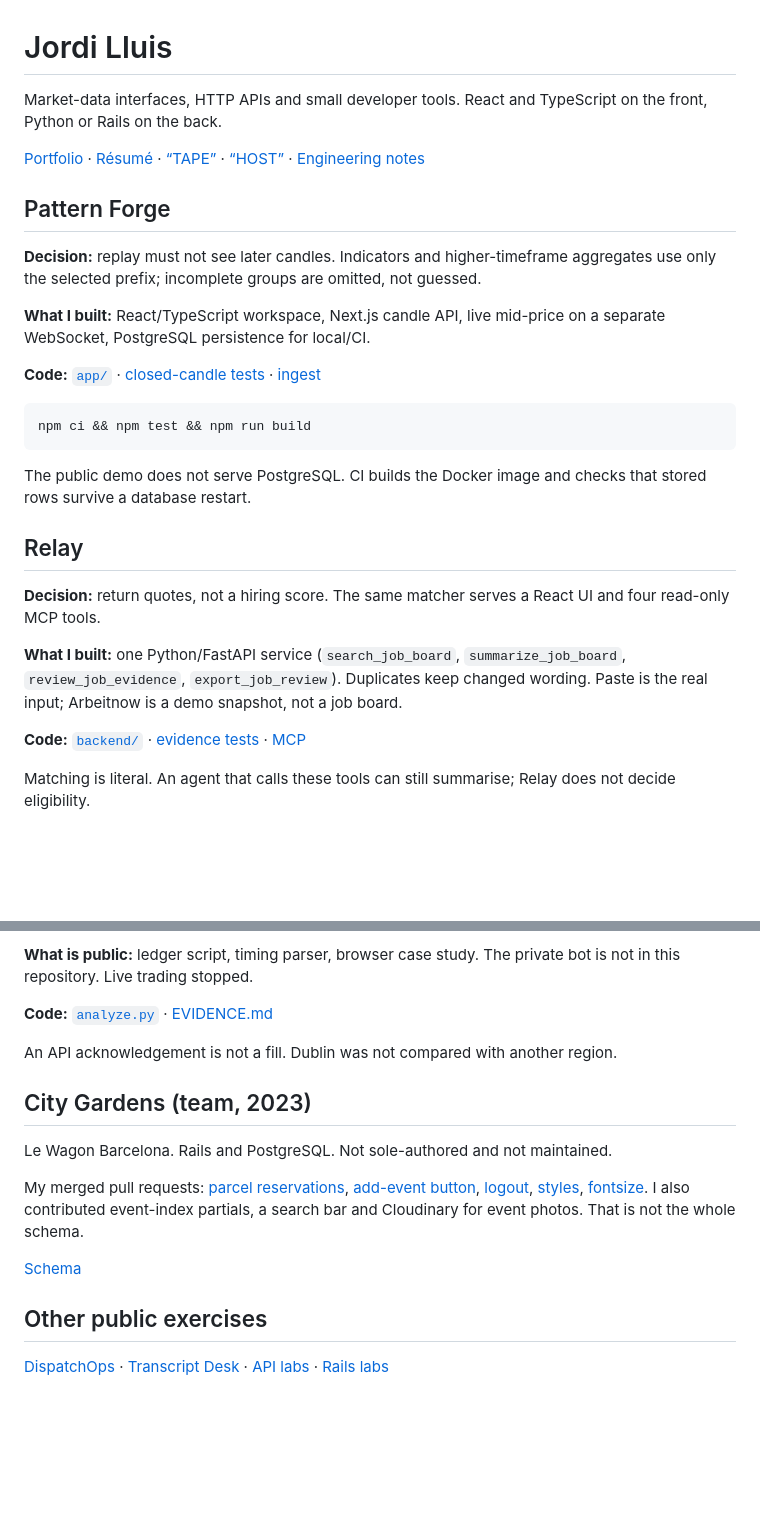
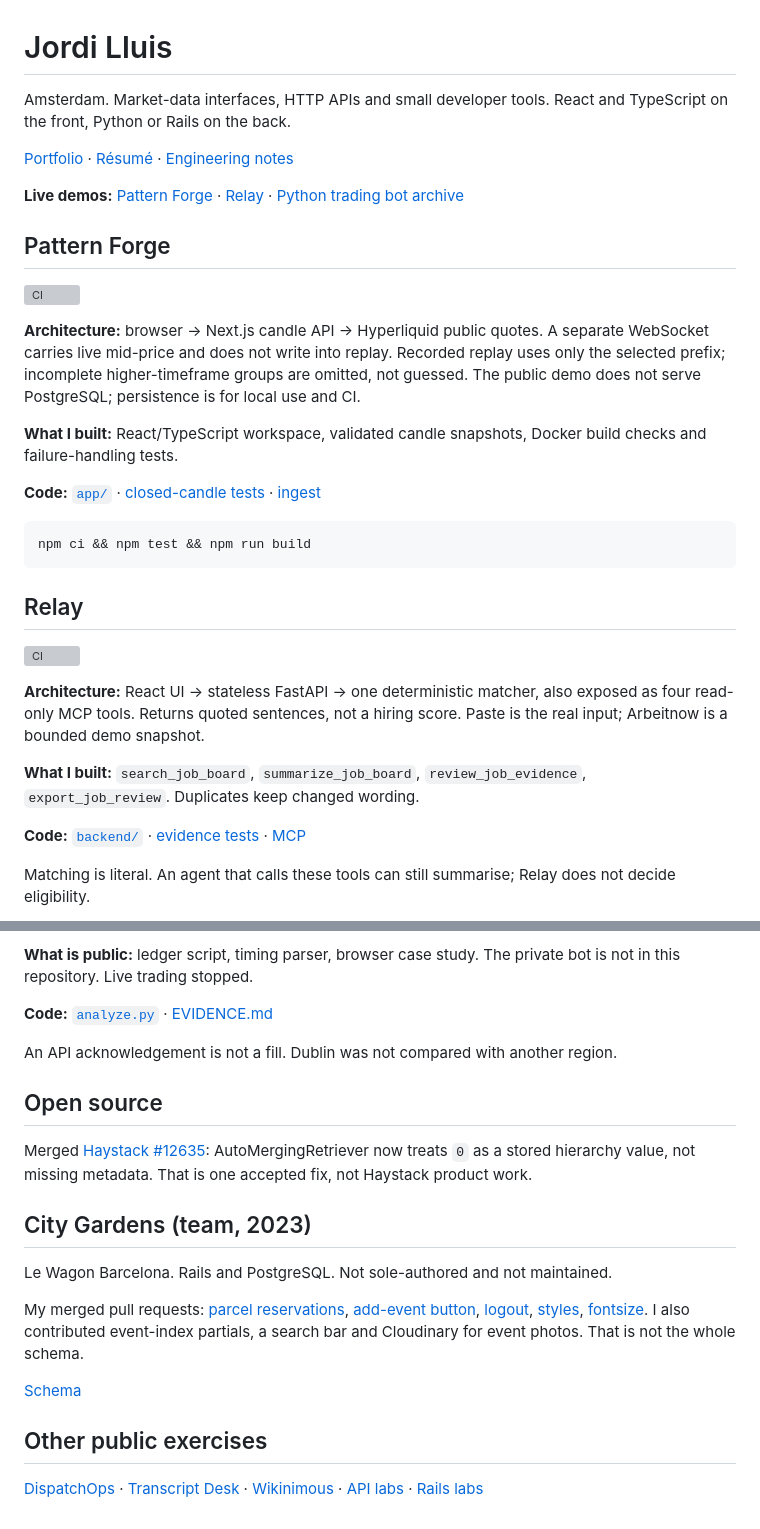
Before and after one commit to coder058/coder058, a Markdown page: README.md, 2 parts joined by grey strips. GitHub-like rendering; blank space fills up the shorter version; grey boxes are pictures that could not be loaded.

Commit message:
Lead the profile README with live demos, CI, and one Haystack merge.

````diff
--- a/README.md
+++ b/README.md
@@ -1,14 +1,18 @@
 # Jordi Lluis
 
-Market-data interfaces, HTTP APIs and small developer tools. React and TypeScript on the front, Python or Rails on the back.
+Amsterdam. Market-data interfaces, HTTP APIs and small developer tools. React and TypeScript on the front, Python or Rails on the back.
 
-[Portfolio](https://coder058.github.io/profile/) · [Résumé](https://coder058.github.io/profile/resume.html) · [“TAPE”](https://coder058.github.io/profile/tape/) · [“HOST”](https://coder058.github.io/profile/host/) · [Engineering notes](ENGINEERING.md)
+[Portfolio](https://coder058.github.io/profile/) · [Résumé](https://coder058.github.io/profile/resume.html) · [Engineering notes](ENGINEERING.md)
+
+**Live demos:** [Pattern Forge](https://pattern-forge-five.vercel.app/) · [Relay](https://relay-ten-zeta.vercel.app/) · [Python trading bot archive](https://polybow-archive.vercel.app/)
 
 ## Pattern Forge
 
-**Decision:** replay must not see later candles. Indicators and higher-timeframe aggregates use only the selected prefix; incomplete groups are omitted, not guessed.
+[![CI](https://github.com/coder058/pattern-forge/actions/workflows/check.yml/badge.svg)](https://github.com/coder058/pattern-forge/actions/workflows/check.yml)
 
-**What I built:** React/TypeScript workspace, Next.js candle API, live mid-price on a separate WebSocket, PostgreSQL persistence for local/CI.
+**Architecture:** browser → Next.js candle API → Hyperliquid public quotes. A separate WebSocket carries live mid-price and does not write into replay. Recorded replay uses only the selected prefix; incomplete higher-timeframe groups are omitted, not guessed. The public demo does not serve PostgreSQL; persistence is for local use and CI.
+
+**What I built:** React/TypeScript workspace, validated candle snapshots, Docker build checks and failure-handling tests.
 
 **Code:** [`app/`](https://github.com/coder058/pattern-forge/tree/main/app) · [closed-candle tests](https://github.com/coder058/pattern-forge/blob/main/tests/public-market.test.mjs) · [ingest](https://github.com/coder058/pattern-forge/tree/main/ingest)
 
@@ -16,13 +20,13 @@ Market-data interfaces, HTTP APIs and small developer tools. React and TypeScrip
 npm ci && npm test && npm run build
 ```
 
-The public demo does not serve PostgreSQL. CI builds the Docker image and checks that stored rows survive a database restart.
-
 ## Relay
 
-**Decision:** return quotes, not a hiring score. The same matcher serves a React UI and four read-only MCP tools.
+[![CI](https://github.com/coder058/relay/actions/workflows/check.yml/badge.svg)](https://github.com/coder058/relay/actions/workflows/check.yml)
 
-**What I built:** one Python/FastAPI service (`search_job_board`, `summarize_job_board`, `review_job_evidence`, `export_job_review`). Duplicates keep changed wording. Paste is the real input; Arbeitnow is a demo snapshot, not a job board.
+**Architecture:** React UI → stateless FastAPI → one deterministic matcher, also exposed as four read-only MCP tools. Returns quoted sentences, not a hiring score. Paste is the real input; Arbeitnow is a bounded demo snapshot.
+
+**What I built:** `search_job_board`, `summarize_job_board`, `review_job_evidence`, `export_job_review`. Duplicates keep changed wording.
 
 **Code:** [`backend/`](https://github.com/coder058/relay/tree/main/backend) · [evidence tests](https://github.com/coder058/relay/blob/main/backend/tests/test_job_evidence.py) · [MCP](https://github.com/coder058/relay/blob/main/backend/tests/test_job_mcp.py)
 
@@ -38,6 +42,10 @@ Matching is literal. An agent that calls these tools can still summarise; Relay
 
 An API acknowledgement is not a fill. Dublin was not compared with another region.
 
+## Open source
+
+Merged [Haystack #12635](https://github.com/deepset-ai/haystack/pull/12635): AutoMergingRetriever now treats `0` as a stored hierarchy value, not missing metadata. That is one accepted fix, not Haystack product work.
+
 ## City Gardens (team, 2023)
 
 Le Wagon Barcelona. Rails and PostgreSQL. Not sole-authored and not maintained.
@@ -48,4 +56,4 @@ My merged pull requests: [parcel reservations](https://github.com/justdevelopin/
 
 ## Other public exercises
 
-[DispatchOps](https://github.com/coder058/dispatchops) · [Transcript Desk](https://github.com/coder058/transcript-desk) · [API labs](https://github.com/coder058?tab=repositories&q=js-) · [Rails labs](https://github.com/coder058?tab=repositories&q=rails-)
+[DispatchOps](https://github.com/coder058/dispatchops) · [Transcript Desk](https://github.com/coder058/transcript-desk) · [Wikinimous](https://github.com/coder058/rails-wikinimous) · [API labs](https://github.com/coder058?tab=repositories&q=js-) · [Rails labs](https://github.com/coder058?tab=repositories&q=rails-)
````
